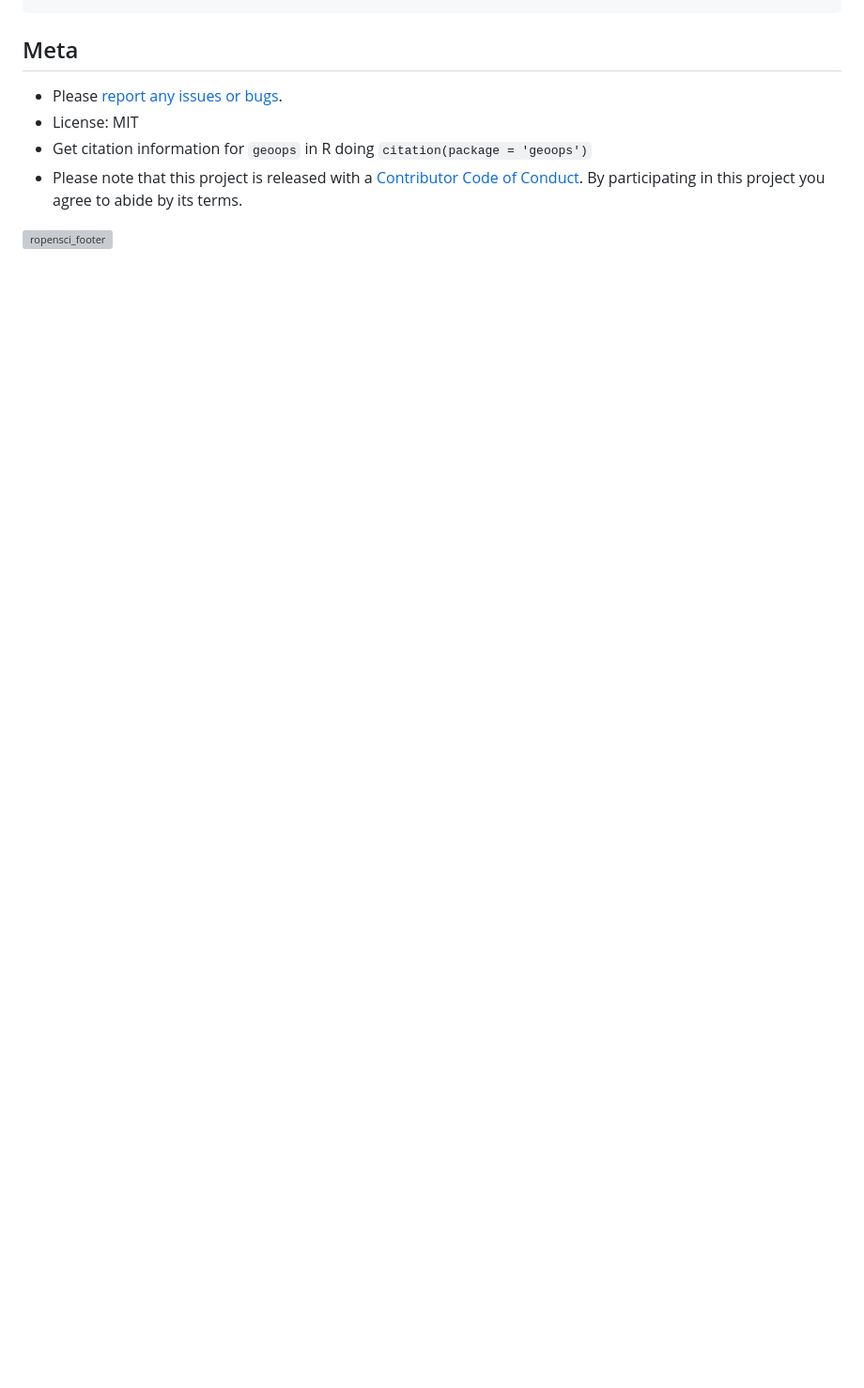
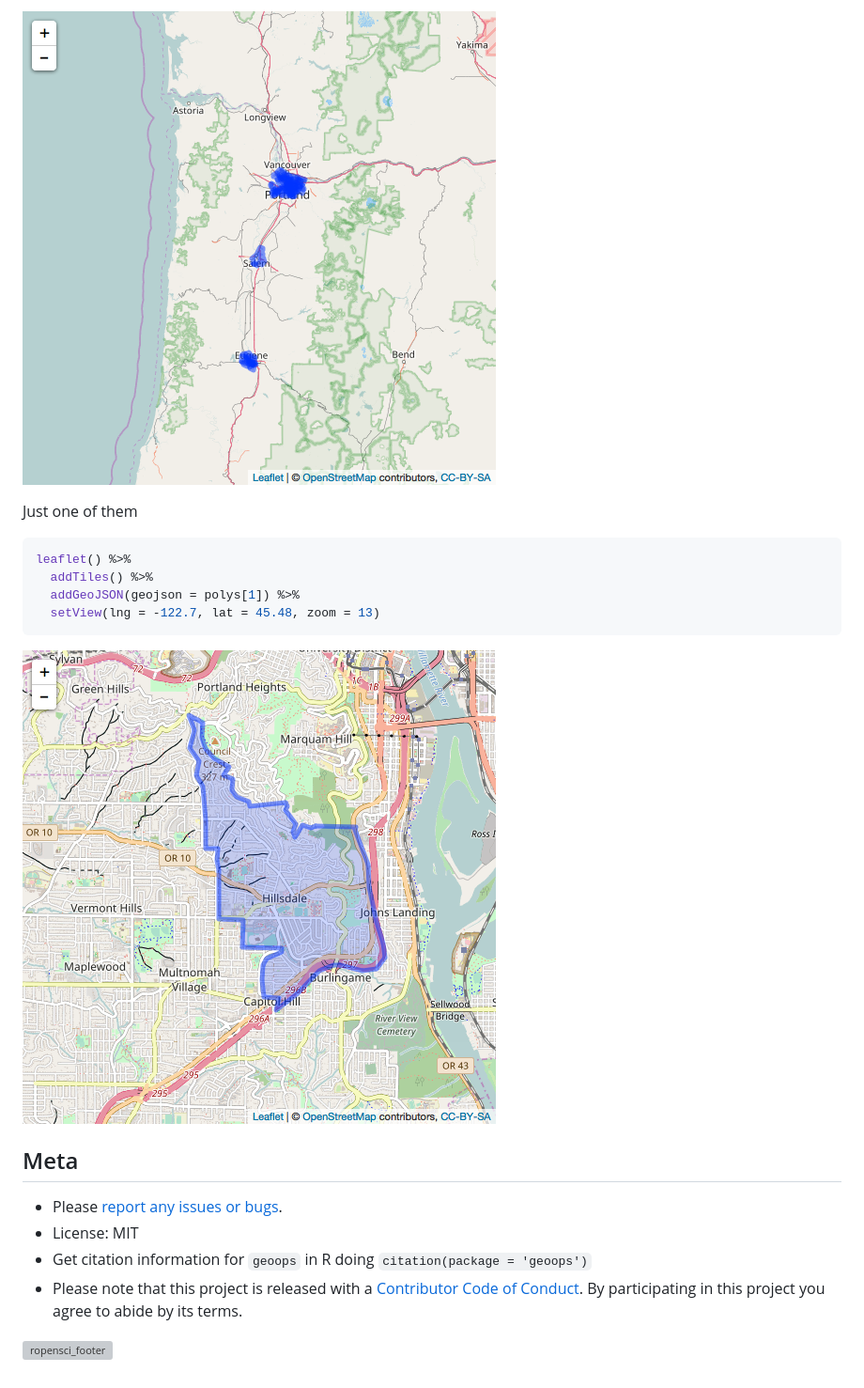
Before and after one commit to sckott/geoops, a Markdown page: README.md, the part around the change printed below. Shown: that part at 94% size. Rendered like a GitHub page; pictures changed too: inst/img/unnamed-chunk-18-1.png (added), inst/img/unnamed-chunk-19-1.png (added); folded sections open; blank space fills up the shorter version; grey boxes are pictures that could not be loaded.

Commit message:
update readme with a use case

````diff
--- a/README.md
+++ b/README.md
@@ -204,3 +256,19 @@ microbenchmark::microbenchmark(
+![plot of chunk unnamed-chunk-18](inst/img/unnamed-chunk-18-1.png)
+
+Just one of them
+
+
+```r
+leaflet() %>%
+  addTiles() %>%
+  addGeoJSON(geojson = polys[1]) %>%
+  setView(lng = -122.7, lat = 45.48, zoom = 13)
+```
+
+![plot of chunk unnamed-chunk-19](inst/img/unnamed-chunk-19-1.png)
+</details>
+
+
 
 
 ## Meta
````
Also changed, not shown: other parts of README.md (+55 -3 lines), inst/img/unnamed-chunk-17-1.png (added), 2 other files.
